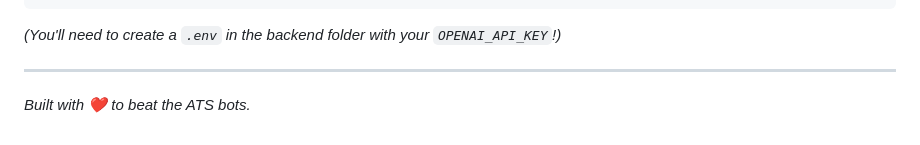
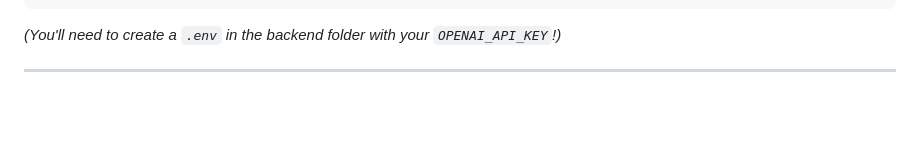
Before and after one commit to Ayushburde06/ResumeAI, a Markdown page: README.md, the part around the change. GitHub-like rendering; blank space fills up the shorter version.

```diff
--- a/README.md
+++ b/README.md
@@ -73,4 +73,3 @@ npm run dev
 *(You'll need to create a `.env` in the backend folder with your `OPENAI_API_KEY`!)*
 
 ---
-*Built with ❤️ to beat the ATS bots.*
```
